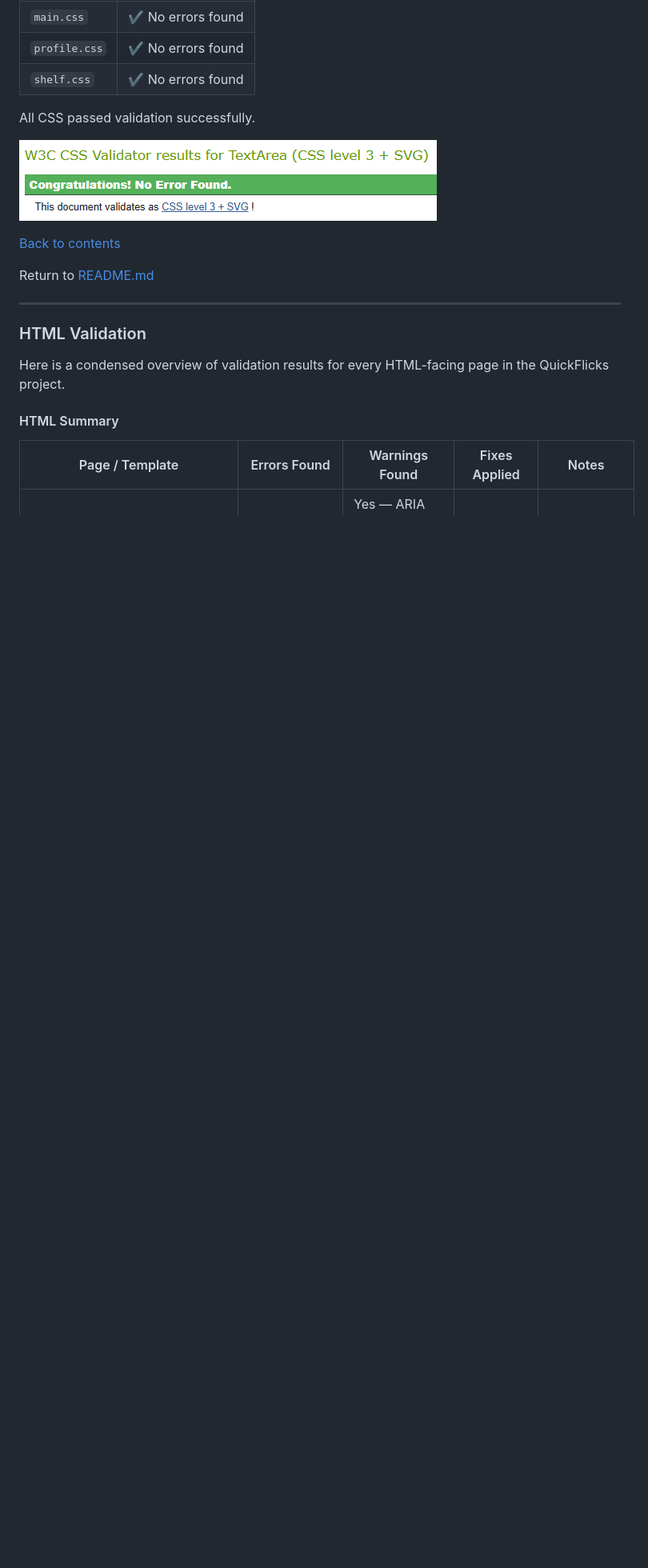
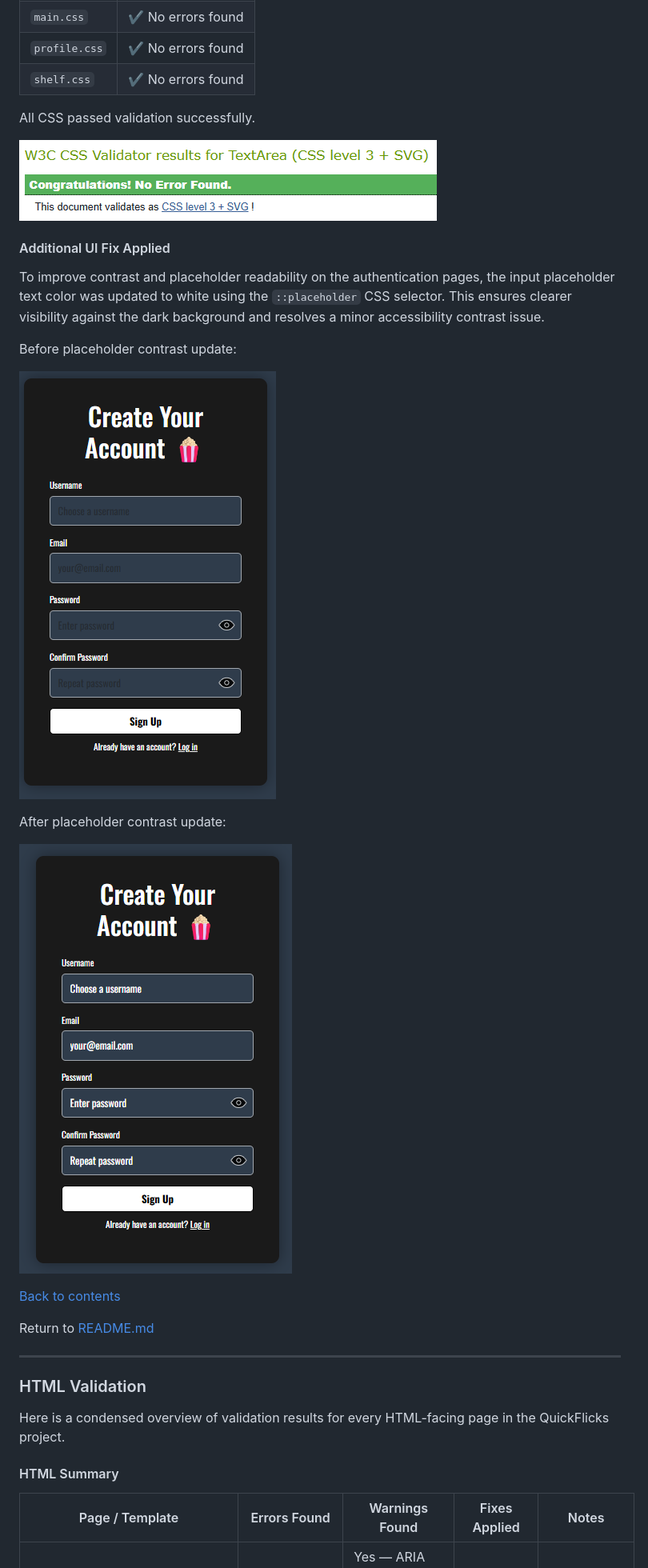
Before and after one commit to Ceri-Jane/milestone_project_three, a Markdown page: documentation/TESTING.md, the part around the change. Shown: that part at 80% size. Rendered like a GitHub page; pictures changed too: documentation/testing-media/images/contrast-auth-fix.png (added), documentation/testing-media/images/contrast-auth.png (added); blank space fills up the shorter version.

Commit message:
Add placeholder contrast fix details to TESTING.md

```diff
--- a/documentation/TESTING.md
+++ b/documentation/TESTING.md
@@ -101,6 +101,17 @@ No errors or warnings were found in any stylesheet.
 All CSS passed validation successfully.
 
 ![CSS Validation](testing-media/images/css-validation.png)
+
+#### Additional UI Fix Applied
+To improve contrast and placeholder readability on the authentication pages, the input placeholder text color was updated to white using the `::placeholder` CSS selector. This ensures clearer visibility against the dark background and resolves a minor accessibility contrast issue.
+
+Before placeholder contrast update:
+
+![CSS Validation](testing-media/images/contrast-auth.png)
+
+After placeholder contrast update:
+
+![CSS Validation](testing-media/images/contrast-auth-fix.png)
 
 
 [Back to contents](#contents)
```
